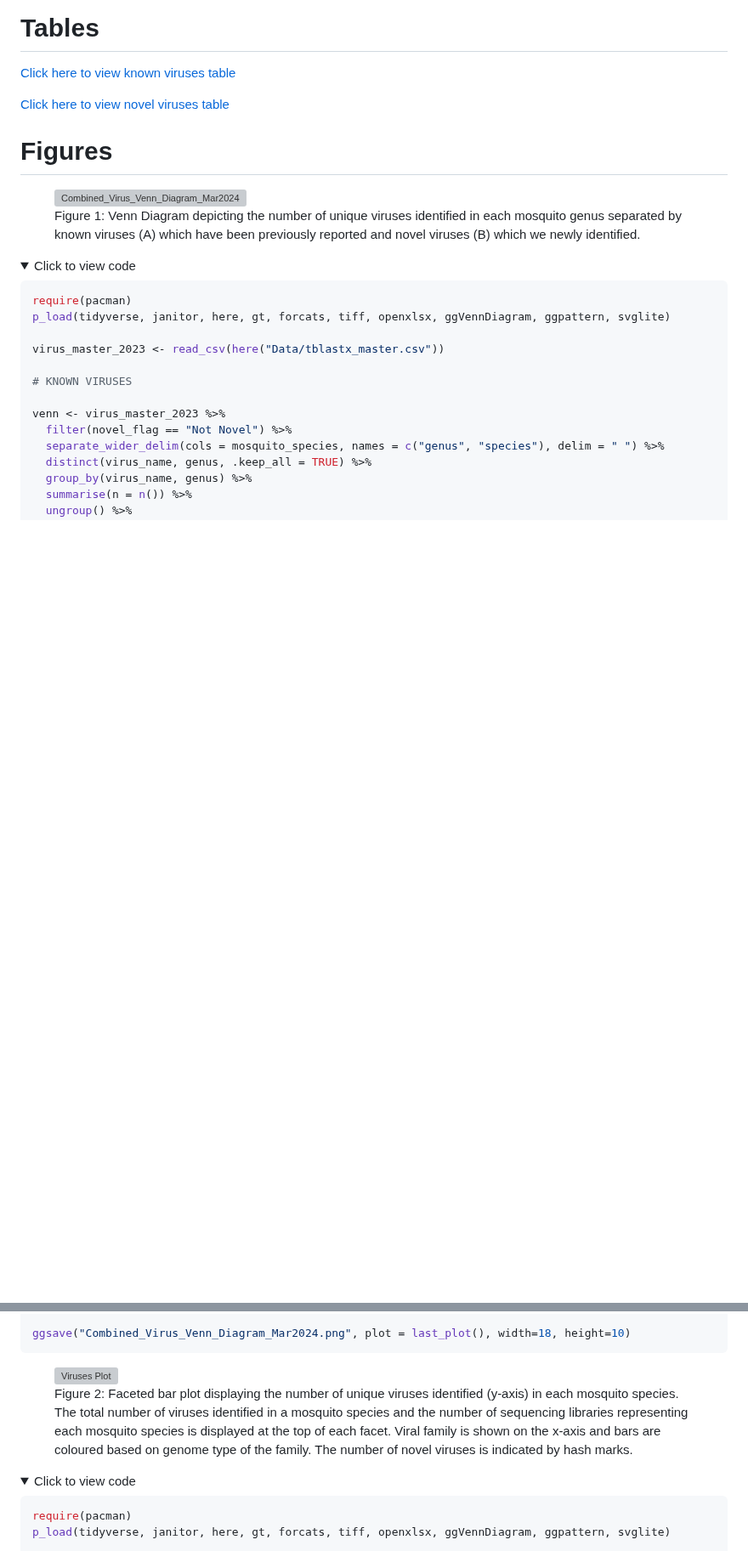
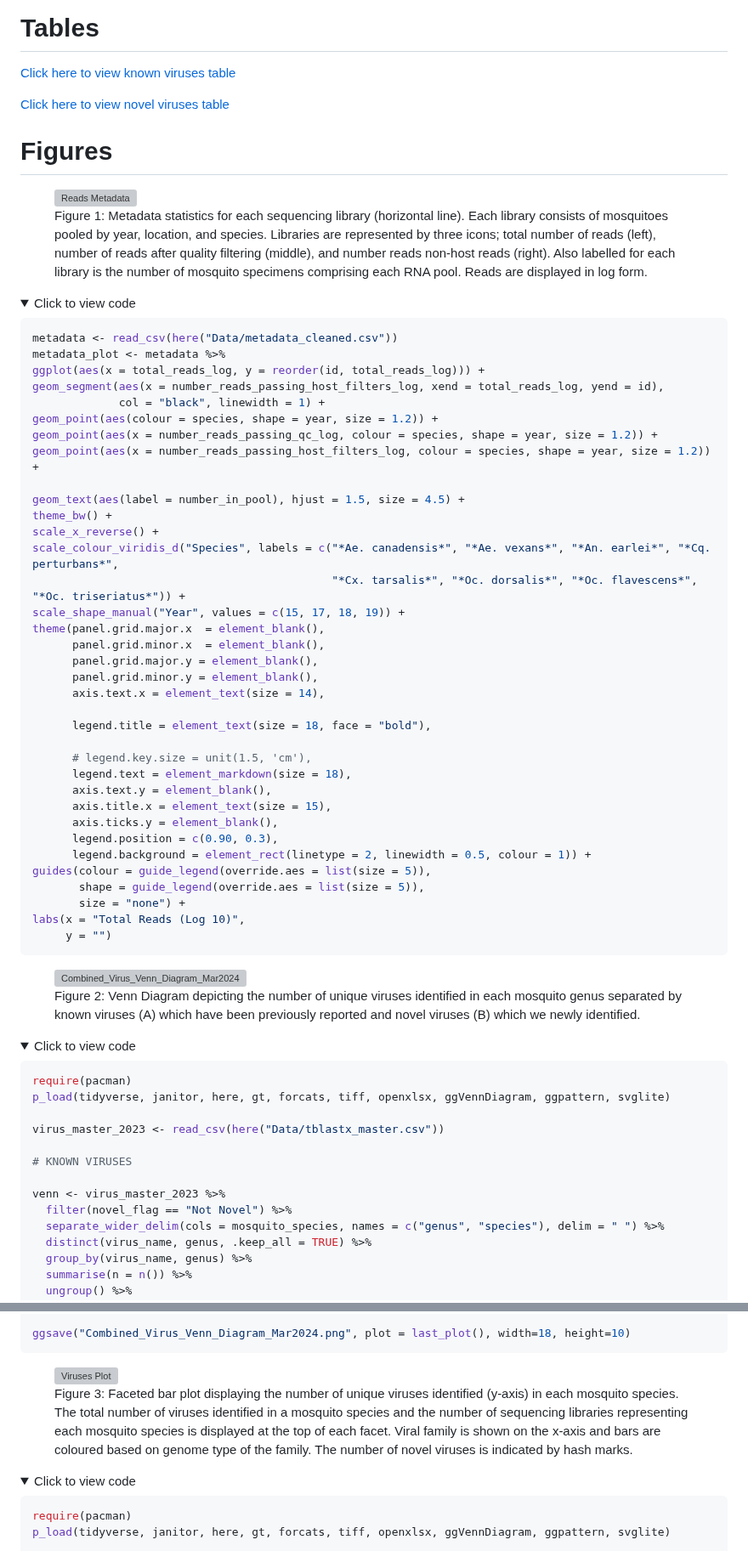
Before and after one commit to colebaril/Mosquito_Metagenomics, a Markdown page: README.md, 2 parts joined by grey strips. Shown at 85% size. Rendered like a GitHub page; folded sections open; blank space fills up the shorter version; grey boxes are pictures that could not be loaded.

````diff
--- a/README.md
+++ b/README.md
@@ -10,17 +10,62 @@ Code and workflow for analyzing, summarizing, visualizing and tabulating mosquit
 
 
 
-
-
-
-
-
 # Figures
 
+<figure>
+  <img src="https://github.com/colebaril/Mosquito_Metagenomics/assets/110275137/490da9d7-d755-462c-8636-e690f4f906df" alt="Reads Metadata">
+  <figcaption>Figure 1: Metadata statistics for each sequencing library (horizontal line).
+Each library consists of mosquitoes pooled by year, location, and species. Libraries are
+represented by three icons; total number of reads (left), number of reads after quality filtering
+(middle), and number reads non-host reads (right). Also labelled for each library is the number of
+mosquito specimens comprising each RNA pool. Reads are displayed in log form.</figcaption>
+</figure>
+
+<details>
+  <summary>Click to view code</summary>
+
+  ```r
+metadata <- read_csv(here("Data/metadata_cleaned.csv"))
+metadata_plot <- metadata %>%
+  ggplot(aes(x = total_reads_log, y = reorder(id, total_reads_log))) +
+  geom_segment(aes(x = number_reads_passing_host_filters_log, xend = total_reads_log, yend = id),
+               col = "black", linewidth = 1) +
+  geom_point(aes(colour = species, shape = year, size = 1.2)) +
+  geom_point(aes(x = number_reads_passing_qc_log, colour = species, shape = year, size = 1.2)) +
+  geom_point(aes(x = number_reads_passing_host_filters_log, colour = species, shape = year, size = 1.2)) +
+
+  geom_text(aes(label = number_in_pool), hjust = 1.5, size = 4.5) +
+  theme_bw() +
+  scale_x_reverse() +
+  scale_colour_viridis_d("Species", labels = c("*Ae. canadensis*", "*Ae. vexans*", "*An. earlei*", "*Cq. perturbans*",
+                                               "*Cx. tarsalis*", "*Oc. dorsalis*", "*Oc. flavescens*", "*Oc. triseriatus*")) +
+  scale_shape_manual("Year", values = c(15, 17, 18, 19)) +
+  theme(panel.grid.major.x  = element_blank(),
+        panel.grid.minor.x  = element_blank(),
+        panel.grid.major.y = element_blank(),
+        panel.grid.minor.y = element_blank(),
+        axis.text.x = element_text(size = 14),
+
+        legend.title = element_text(size = 18, face = "bold"),
+
+        # legend.key.size = unit(1.5, 'cm'),
+        legend.text = element_markdown(size = 18),
+        axis.text.y = element_blank(),
+        axis.title.x = element_text(size = 15),
+        axis.ticks.y = element_blank(),
+        legend.position = c(0.90, 0.3),
+        legend.background = element_rect(linetype = 2, linewidth = 0.5, colour = 1)) +
+  guides(colour = guide_legend(override.aes = list(size = 5)),
+         shape = guide_legend(override.aes = list(size = 5)),
+         size = "none") +
+  labs(x = "Total Reads (Log 10)",
+       y = "")
+```
+</details>
 
 <figure>
   <img src="https://github.com/colebaril/Mosquito_Metagenomics/assets/110275137/f1762075-8f07-425b-b6d3-61f5aabb91a6" alt="Combined_Virus_Venn_Diagram_Mar2024">
-  <figcaption>Figure 1: Venn Diagram depicting the number of unique viruses identified in each mosquito genus separated by known viruses (A) which have been previously reported and novel viruses (B) which we newly identified.</figcaption>
+  <figcaption>Figure 2: Venn Diagram depicting the number of unique viruses identified in each mosquito genus separated by known viruses (A) which have been previously reported and novel viruses (B) which we newly identified.</figcaption>
 </figure>
 
 <details>
@@ -216,7 +261,7 @@ ggsave("Combined_Virus_Venn_Diagram_Mar2024.png", plot = last_plot(), width=18,
 
 <figure>
   <img src="https://github.com/colebaril/Mosquito_Metagenomics/assets/110275137/c11fec09-5867-4147-8fa8-25070553b89b" alt="Viruses Plot">
-  <figcaption>Figure 2: Faceted bar plot displaying the number of unique viruses identified (y-axis) in each mosquito species. The total number of viruses identified in a mosquito species and the number of sequencing libraries representing each mosquito species is displayed at the top of each facet. Viral family is shown on the x-axis and bars are coloured based on genome type of the family. The number of novel viruses is indicated by hash marks.</figcaption>
+  <figcaption>Figure 3: Faceted bar plot displaying the number of unique viruses identified (y-axis) in each mosquito species. The total number of viruses identified in a mosquito species and the number of sequencing libraries representing each mosquito species is displayed at the top of each facet. Viral family is shown on the x-axis and bars are coloured based on genome type of the family. The number of novel viruses is indicated by hash marks.</figcaption>
 </figure>
 <details>
   <summary>Click to view code</summary>
````
